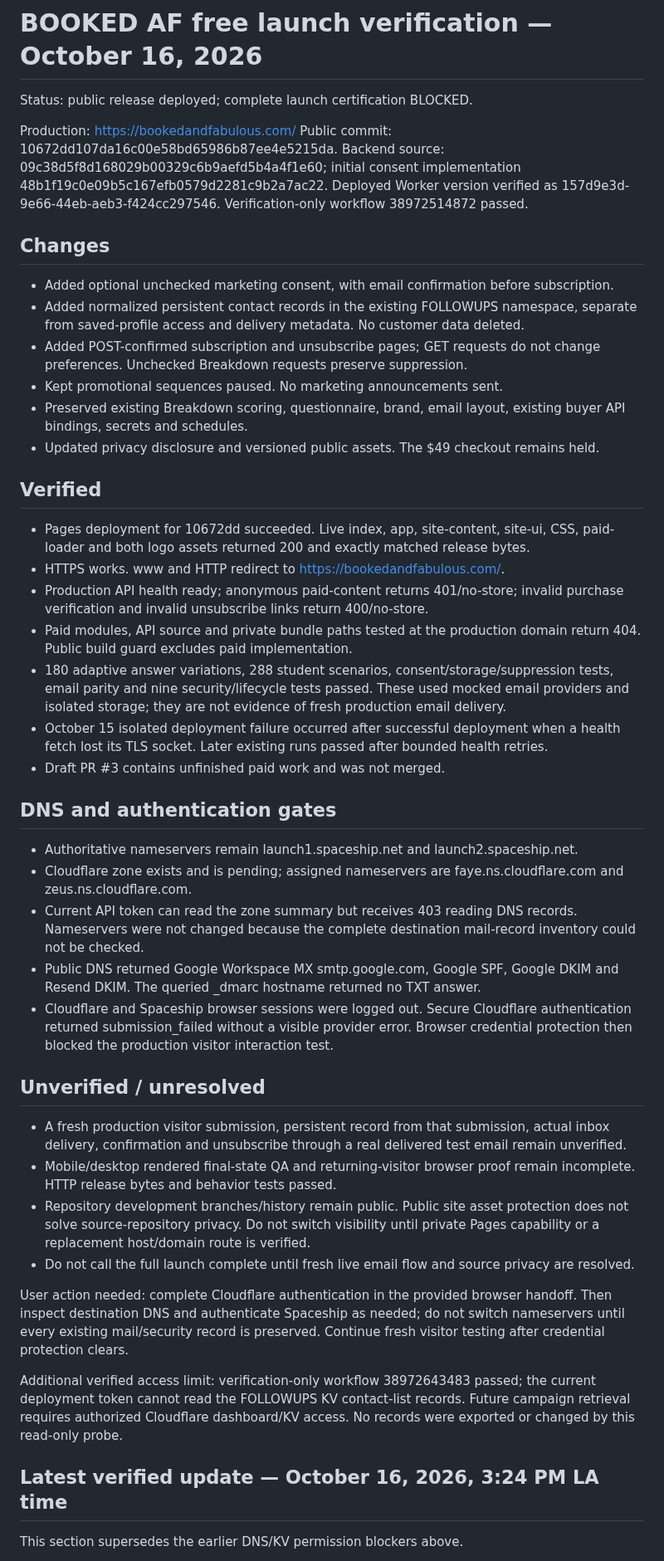
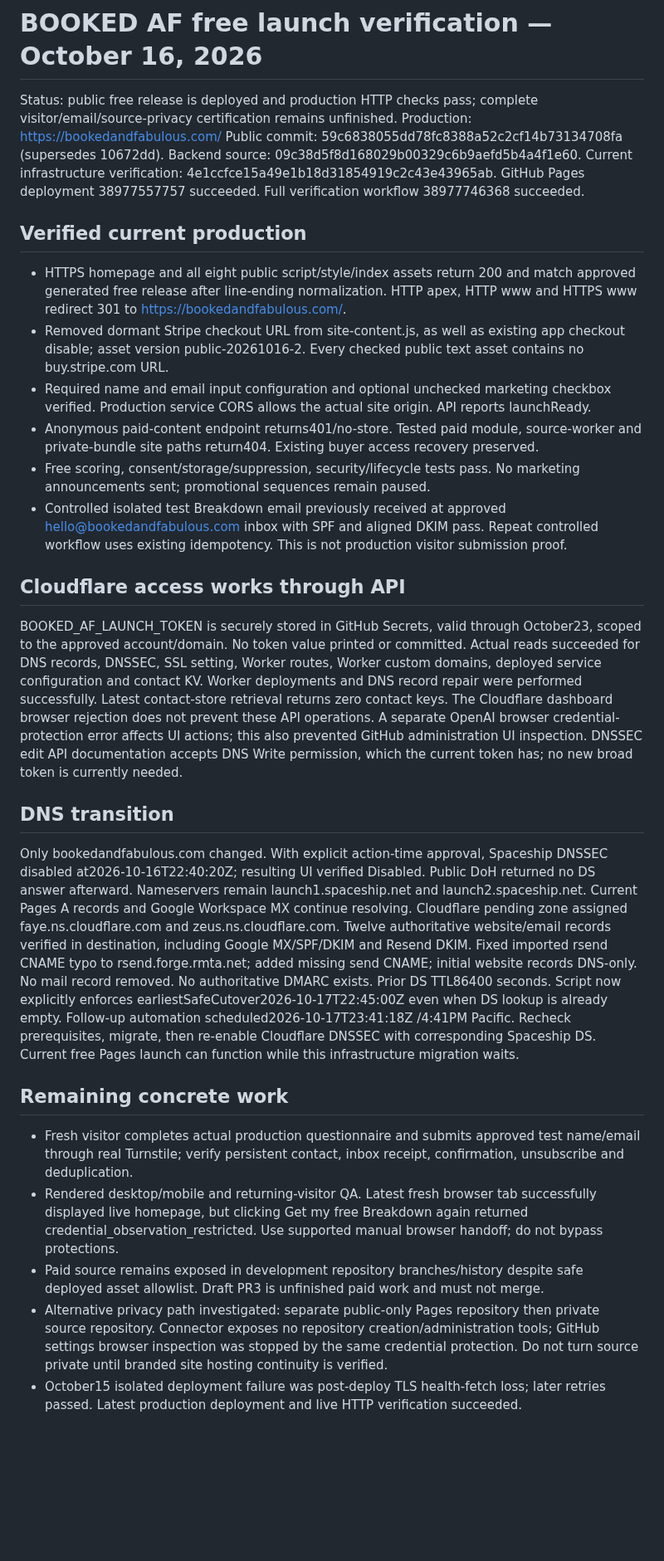
Before and after one commit to BSanders0801/Booked-AF-Calculator, a Markdown page: review/FREE_LAUNCH_VERIFICATION_2026-10-16.md, the part around one of its changes. Shown at 83% size. Drawn GitHub-style; blank space fills up the shorter version.

Commit message:
Reconcile current live checks, working API access and remaining visitor verification

```diff
--- a/review/FREE_LAUNCH_VERIFICATION_2026-10-16.md
+++ b/review/FREE_LAUNCH_VERIFICATION_2026-10-16.md
@@ -1,50 +1,39 @@
 # BOOKED AF free launch verification — October 16, 2026
 
-Status: public release deployed; complete launch certification BLOCKED.
+Status: public free release is deployed and production HTTP checks pass; complete visitor/email/source-privacy certification remains unfinished.
+Production: https://bookedandfabulous.com/
+Public commit: 59c6838055dd78fc8388a52c2cf14b73134708fa (supersedes 10672dd).
+Backend source: 09c38d5f8d168029b00329c6b9aefd5b4a4f1e60.
+Current infrastructure verification: 4e1ccfce15a49e1b18d31854919c2c43e43965ab.
+GitHub Pages deployment 38977557757 succeeded. Full verification workflow 38977746368 succeeded.
 
-Production: https://bookedandfabulous.com/
-Public commit: 10672dd107da16c00e58bd65986b87ee4e5215da.
-Backend source: 09c38d5f8d168029b00329c6b9aefd5b4a4f1e60; initial consent implementation 48b1f19c0e09b5c167efb0579d2281c9b2a7ac22. Deployed Worker version verified as 157d9e3d-9e66-44eb-aeb3-f424cc297546. Verification-only workflow 38972514872 passed.
+## Verified current production
+- HTTPS homepage and all eight public script/style/index assets return 200 and match approved generated free release after line-ending normalization. HTTP apex, HTTP www and HTTPS www redirect 301 to https://bookedandfabulous.com/.
+- Removed dormant Stripe checkout URL from site-content.js, as well as existing app checkout disable; asset version public-20261016-2. Every checked public text asset contains no buy.stripe.com URL.
+- Required name and email input configuration and optional unchecked marketing checkbox verified. Production service CORS allows the actual site origin. API reports launchReady.
+- Anonymous paid-content endpoint returns401/no-store. Tested paid module, source-worker and private-bundle site paths return404. Existing buyer access recovery preserved.
+- Free scoring, consent/storage/suppression, security/lifecycle tests pass. No marketing announcements sent; promotional sequences remain paused.
+- Controlled isolated test Breakdown email previously received at approved hello@bookedandfabulous.com inbox with SPF and aligned DKIM pass. Repeat controlled workflow uses existing idempotency. This is not production visitor submission proof.
 
-## Changes
+## Cloudflare access works through API
+BOOKED_AF_LAUNCH_TOKEN is securely stored in GitHub Secrets, valid through October23, scoped to the approved account/domain. No token value printed or committed.
+Actual reads succeeded for DNS records, DNSSEC, SSL setting, Worker routes, Worker custom domains, deployed service configuration and contact KV. Worker deployments and DNS record repair were performed successfully.
+Latest contact-store retrieval returns zero contact keys.
+The Cloudflare dashboard browser rejection does not prevent these API operations. A separate OpenAI browser credential-protection error affects UI actions; this also prevented GitHub administration UI inspection.
+DNSSEC edit API documentation accepts DNS Write permission, which the current token has; no new broad token is currently needed.
 
-- Added optional unchecked marketing consent, with email confirmation before subscription.
-- Added normalized persistent contact records in the existing FOLLOWUPS namespace, separate from saved-profile access and delivery metadata. No customer data deleted.
-- Added POST-confirmed subscription and unsubscribe pages; GET requests do not change preferences. Unchecked Breakdown requests preserve suppression.
-- Kept promotional sequences paused. No marketing announcements sent.
-- Preserved existing Breakdown scoring, questionnaire, brand, email layout, existing buyer API bindings, secrets and schedules.
-- Updated privacy disclosure and versioned public assets. The $49 checkout remains held.
+## DNS transition
+Only bookedandfabulous.com changed. With explicit action-time approval, Spaceship DNSSEC disabled at2026-10-16T22:40:20Z; resulting UI verified Disabled. Public DoH returned no DS answer afterward.
+Nameservers remain launch1.spaceship.net and launch2.spaceship.net. Current Pages A records and Google Workspace MX continue resolving.
+Cloudflare pending zone assigned faye.ns.cloudflare.com and zeus.ns.cloudflare.com. Twelve authoritative website/email records verified in destination, including Google MX/SPF/DKIM and Resend DKIM.
+Fixed imported rsend CNAME typo to rsend.forge.rmta.net; added missing send CNAME; initial website records DNS-only. No mail record removed. No authoritative DMARC exists.
+Prior DS TTL86400 seconds. Script now explicitly enforces earliestSafeCutover2026-10-17T22:45:00Z even when DS lookup is already empty.
+Follow-up automation scheduled2026-10-17T23:41:18Z /4:41PM Pacific. Recheck prerequisites, migrate, then re-enable Cloudflare DNSSEC with corresponding Spaceship DS. Current free Pages launch can function while this infrastructure migration waits.
 
-## Verified
+## Remaining concrete work
+- Fresh visitor completes actual production questionnaire and submits approved test name/email through real Turnstile; verify persistent contact, inbox receipt, confirmation, unsubscribe and deduplication.
+- Rendered desktop/mobile and returning-visitor QA. Latest fresh browser tab successfully displayed live homepage, but clicking Get my free Breakdown again returned credential_observation_restricted. Use supported manual browser handoff; do not bypass protections.
+- Paid source remains exposed in development repository branches/history despite safe deployed asset allowlist. Draft PR3 is unfinished paid work and must not merge.
+- Alternative privacy path investigated: separate public-only Pages repository then private source repository. Connector exposes no repository creation/administration tools; GitHub settings browser inspection was stopped by the same credential protection. Do not turn source private until branded site hosting continuity is verified.
+- October15 isolated deployment failure was post-deploy TLS health-fetch loss; later retries passed. Latest production deployment and live HTTP verification succeeded.
 
-- Pages deployment for 10672dd succeeded. Live index, app, site-content, site-ui, CSS, paid-loader and both logo assets returned 200 and exactly matched release bytes.
-- HTTPS works. www and HTTP redirect to https://bookedandfabulous.com/.
-- Production API health ready; anonymous paid-content returns 401/no-store; invalid purchase verification and invalid unsubscribe links return 400/no-store.
-- Paid modules, API source and private bundle paths tested at the production domain return 404. Public build guard excludes paid implementation.
-- 180 adaptive answer variations, 288 student scenarios, consent/storage/suppression tests, email parity and nine security/lifecycle tests passed. These used mocked email providers and isolated storage; they are not evidence of fresh production email delivery.
-- October 15 isolated deployment failure occurred after successful deployment when a health fetch lost its TLS socket. Later existing runs passed after bounded health retries.
-- Draft PR #3 contains unfinished paid work and was not merged.
-
-## DNS and authentication gates
-
-- Authoritative nameservers remain launch1.spaceship.net and launch2.spaceship.net.
-- Cloudflare zone exists and is pending; assigned nameservers are faye.ns.cloudflare.com and zeus.ns.cloudflare.com.
-- Current API token can read the zone summary but receives 403 reading DNS records. Nameservers were not changed because the complete destination mail-record inventory could not be checked.
-- Public DNS returned Google Workspace MX smtp.google.com, Google SPF, Google DKIM and Resend DKIM. The queried _dmarc hostname returned no TXT answer.
-- Cloudflare and Spaceship browser sessions were logged out. Secure Cloudflare authentication returned submission_failed without a visible provider error. Browser credential protection then blocked the production visitor interaction test.
-
-## Unverified / unresolved
-
-- A fresh production visitor submission, persistent record from that submission, actual inbox delivery, confirmation and unsubscribe through a real delivered test email remain unverified.
-- Mobile/desktop rendered final-state QA and returning-visitor browser proof remain incomplete. HTTP release bytes and behavior tests passed.
-- Repository development branches/history remain public. Public site asset protection does not solve source-repository privacy. Do not switch visibility until private Pages capability or a replacement host/domain route is verified.
-- Do not call the full launch complete until fresh live email flow and source privacy are resolved.
-
-User action needed: complete Cloudflare authentication in the provided browser handoff. Then inspect destination DNS and authenticate Spaceship as needed; do not switch nameservers until every existing mail/security record is preserved. Continue fresh visitor testing after credential protection clears.
-
-Additional verified access limit: verification-only workflow 38972643483 passed; the current deployment token cannot read the FOLLOWUPS KV contact-list records. Future campaign retrieval requires authorized Cloudflare dashboard/KV access. No records were exported or changed by this read-only probe.
-
-## Latest verified update — October 16, 2026, 3:24 PM LA time
-
-This section supersedes the earlier DNS/KV permission blockers above.
-
```
Also changed, not shown: other parts of review/FREE_LAUNCH_VERIFICATION_2026-10-16.md (+1 -20 lines).
